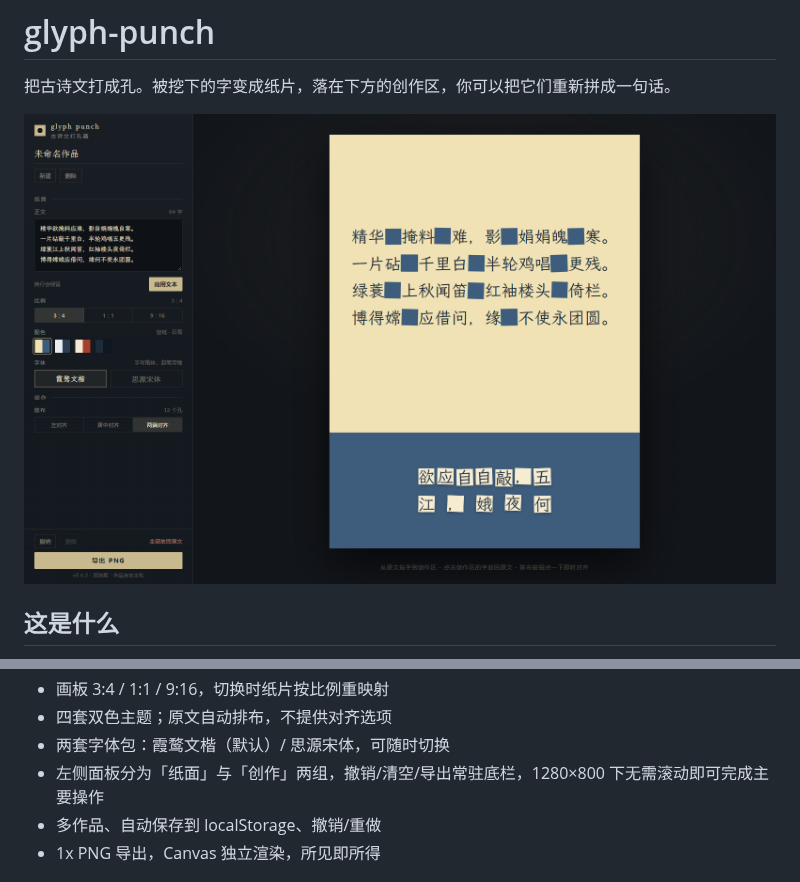
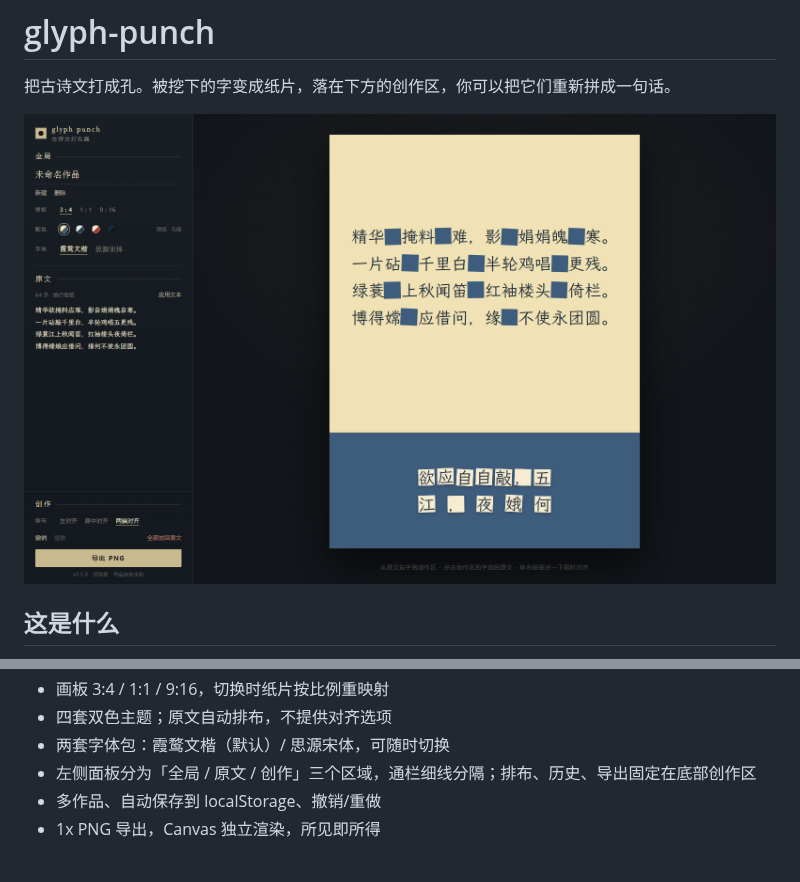
Before and after one commit to wry-tsuki/glyph-punch, a Markdown page: README.md, 2 parts joined by grey strips. GitHub-like rendering; pictures changed too: docs/preview.png.

Commit message:
feat: 全局/原文/创作三区面板 (v0.6.0)
- 左侧按全局（作品/画板/配色/字体）、原文、创作三区组织，通栏细线分隔
- 选项改为文字 + 下划线、圆形色票，去掉带边框的卡片式分组
- 原文改为无边距稿纸式输入，工具行置于正文之上，编辑区吃掉剩余高度
- 创作区固定在底部：排布、撤销/重做、全部放回、导出
- 更新 README、PRD 与预览图

```diff
--- a/README.md
+++ b/README.md
@@ -26,7 +26,7 @@
 - 画板 3:4 / 1:1 / 9:16，切换时纸片按比例重映射
 - 四套双色主题；原文自动排布，不提供对齐选项
 - 两套字体包：霞鹜文楷（默认）/ 思源宋体，可随时切换
-- 左侧面板分为「纸面」与「创作」两组，撤销/清空/导出常驻底栏，1280×800 下无需滚动即可完成主要操作
+- 左侧面板分为「全局 / 原文 / 创作」三个区域，通栏细线分隔；排布、历史、导出固定在底部创作区
 - 多作品、自动保存到 localStorage、撤销/重做
 - 1x PNG 导出，Canvas 独立渲染，所见即所得
 
```
Also changed, not shown: docs/PRD.md (+1 -1 lines), 4 other files.
